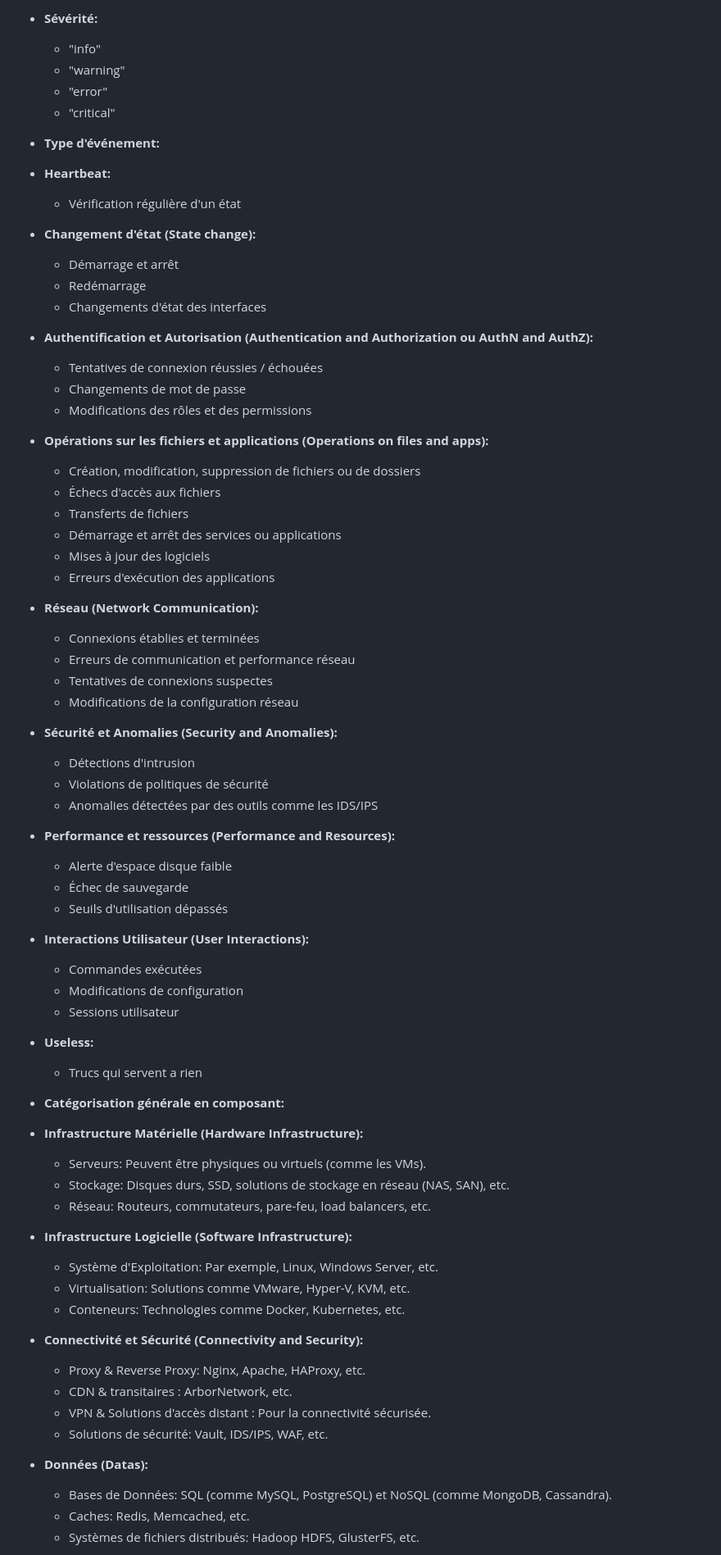
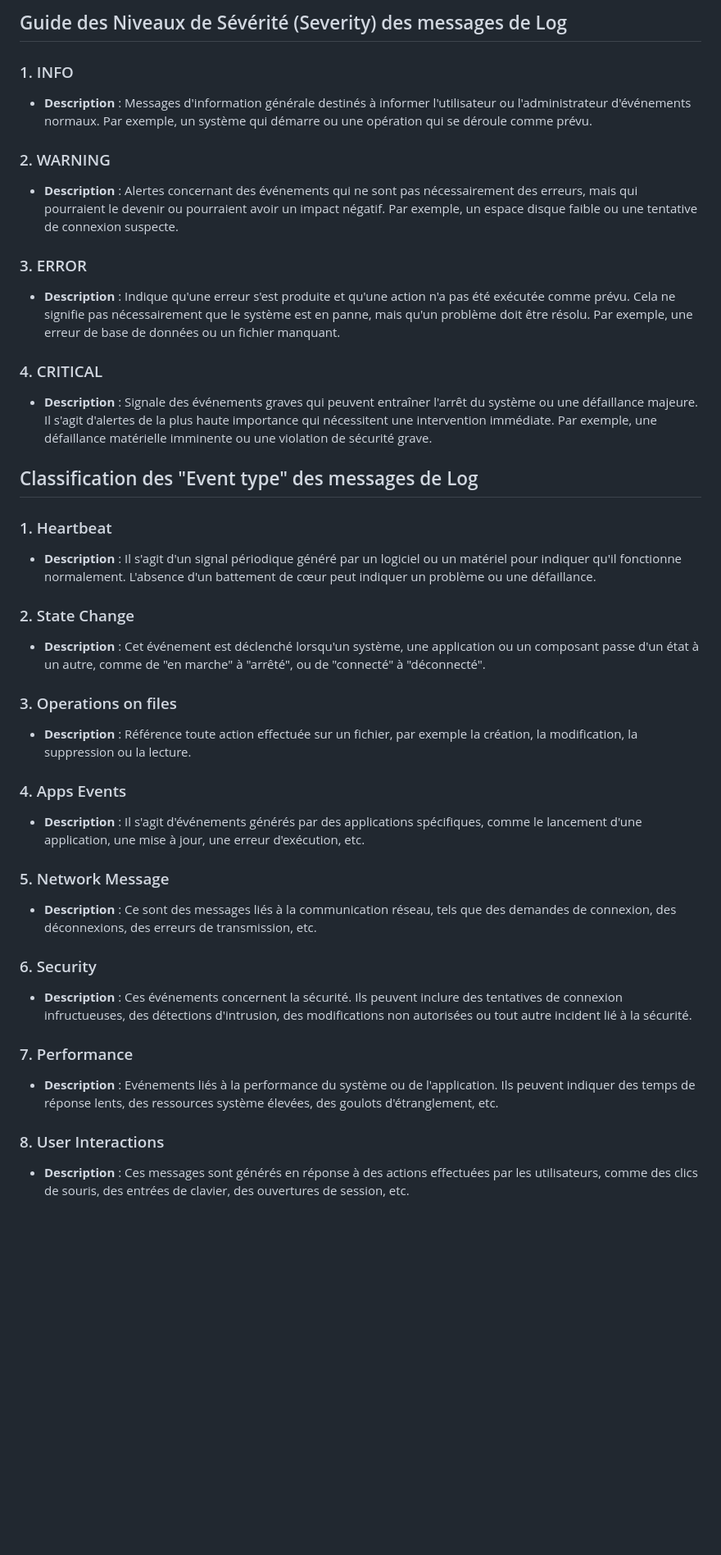
Before and after one commit to NeilOrley/kafka-log-enricher, a Markdown page: CLASSIFICATION.md, the part around one of its changes. Shown at 82% size. Rendered like a GitHub page; blank space fills up the shorter version.

```diff
--- a/CLASSIFICATION.md
+++ b/CLASSIFICATION.md
@@ -1,76 +1,42 @@
-- **Sévérité:**
-  - "info"
-  - "warning"
-  - "error"
-  - "critical"
+## Guide des Niveaux de Sévérité (Severity) des messages de Log
 
-- **Type d'événement:**
+### 1. INFO
+- **Description** : Messages d'information générale destinés à informer l'utilisateur ou l'administrateur d'événements normaux. Par exemple, un système qui démarre ou une opération qui se déroule comme prévu.
 
-- **Heartbeat:**
-  - Vérification régulière d'un état
+### 2. WARNING
+- **Description** : Alertes concernant des événements qui ne sont pas nécessairement des erreurs, mais qui pourraient le devenir ou pourraient avoir un impact négatif. Par exemple, un espace disque faible ou une tentative de connexion suspecte.
 
-- **Changement d'état (State change):**
-  - Démarrage et arrêt
-  - Redémarrage
-  - Changements d'état des interfaces
+### 3. ERROR
+- **Description** : Indique qu'une erreur s'est produite et qu'une action n'a pas été exécutée comme prévu. Cela ne signifie pas nécessairement que le système est en panne, mais qu'un problème doit être résolu. Par exemple, une erreur de base de données ou un fichier manquant.
 
-- **Authentification et Autorisation (Authentication and Authorization ou AuthN and AuthZ):**
-  - Tentatives de connexion réussies / échouées
-  - Changements de mot de passe
-  - Modifications des rôles et des permissions
+### 4. CRITICAL
+- **Description** : Signale des événements graves qui peuvent entraîner l'arrêt du système ou une défaillance majeure. Il s'agit d'alertes de la plus haute importance qui nécessitent une intervention immédiate. Par exemple, une défaillance matérielle imminente ou une violation de sécurité grave.
 
-- **Opérations sur les fichiers et applications (Operations on files and apps):**
-  - Création, modification, suppression de fichiers ou de dossiers
-  - Échecs d'accès aux fichiers
-  - Transferts de fichiers
-  - Démarrage et arrêt des services ou applications
-  - Mises à jour des logiciels
-  - Erreurs d'exécution des applications
 
-- **Réseau (Network Communication):**
-  - Connexions établies et terminées
-  - Erreurs de communication et performance réseau
-  - Tentatives de connexions suspectes
-  - Modifications de la configuration réseau
 
-- **Sécurité et Anomalies (Security and Anomalies):**
-  - Détections d'intrusion
-  - Violations de politiques de sécurité
-  - Anomalies détectées par des outils comme les IDS/IPS
+## Classification des "Event type" des messages de Log
 
-- **Performance et ressources (Performance and Resources):**
-  - Alerte d'espace disque faible
-  - Échec de sauvegarde
-  - Seuils d'utilisation dépassés
+### 1. Heartbeat
+- **Description** : Il s'agit d'un signal périodique généré par un logiciel ou un matériel pour indiquer qu'il fonctionne normalement. L'absence d'un battement de cœur peut indiquer un problème ou une défaillance.
 
-- **Interactions Utilisateur (User Interactions):**
-  - Commandes exécutées
-  - Modifications de configuration
-  - Sessions utilisateur
+### 2. State Change
+- **Description** : Cet événement est déclenché lorsqu'un système, une application ou un composant passe d'un état à un autre, comme de "en marche" à "arrêté", ou de "connecté" à "déconnecté".
 
-- **Useless:**
-  - Trucs qui servent a rien
+### 3. Operations on files
+- **Description** : Référence toute action effectuée sur un fichier, par exemple la création, la modification, la suppression ou la lecture.
 
-- **Catégorisation générale en composant:**
+### 4. Apps Events
+- **Description** : Il s'agit d'événements générés par des applications spécifiques, comme le lancement d'une application, une mise à jour, une erreur d'exécution, etc.
 
-- **Infrastructure Matérielle (Hardware Infrastructure):**
-  - Serveurs: Peuvent être physiques ou virtuels (comme les VMs).
-  - Stockage: Disques durs, SSD, solutions de stockage en réseau (NAS, SAN), etc.
-  - Réseau: Routeurs, commutateurs, pare-feu, load balancers, etc.
+### 5. Network Message
+- **Description** : Ce sont des messages liés à la communication réseau, tels que des demandes de connexion, des déconnexions, des erreurs de transmission, etc.
 
-- **Infrastructure Logicielle (Software Infrastructure):**
-  - Système d'Exploitation: Par exemple, Linux, Windows Server, etc.
-  - Virtualisation: Solutions comme VMware, Hyper-V, KVM, etc.
-  - Conteneurs: Technologies comme Docker, Kubernetes, etc.
+### 6. Security
+- **Description** : Ces événements concernent la sécurité. Ils peuvent inclure des tentatives de connexion infructueuses, des détections d'intrusion, des modifications non autorisées ou tout autre incident lié à la sécurité.
 
-- **Connectivité et Sécurité (Connectivity and Security):**
-  - Proxy & Reverse Proxy: Nginx, Apache, HAProxy, etc.
-  - CDN & transitaires : ArborNetwork, etc.
-  - VPN & Solutions d'accès distant : Pour la connectivité sécurisée.
-  - Solutions de sécurité: Vault, IDS/IPS, WAF, etc.
+### 7. Performance
+- **Description** : Evénements liés à la performance du système ou de l'application. Ils peuvent indiquer des temps de réponse lents, des ressources système élevées, des goulots d'étranglement, etc.
 
-- **Données (Datas):**
-  - Bases de Données: SQL (comme MySQL, PostgreSQL) et NoSQL (comme MongoDB, Cassandra).
-  - Caches: Redis, Memcached, etc.
-  - Systèmes de fichiers distribués: Hadoop HDFS, GlusterFS, etc.
+### 8. User Interactions
+- **Description** : Ces messages sont générés en réponse à des actions effectuées par les utilisateurs, comme des clics de souris, des entrées de clavier, des ouvertures de session, etc.
 
```
Also changed, not shown: other parts of CLASSIFICATION.md (+30 -14 lines), README.md (+16 -11 lines).
